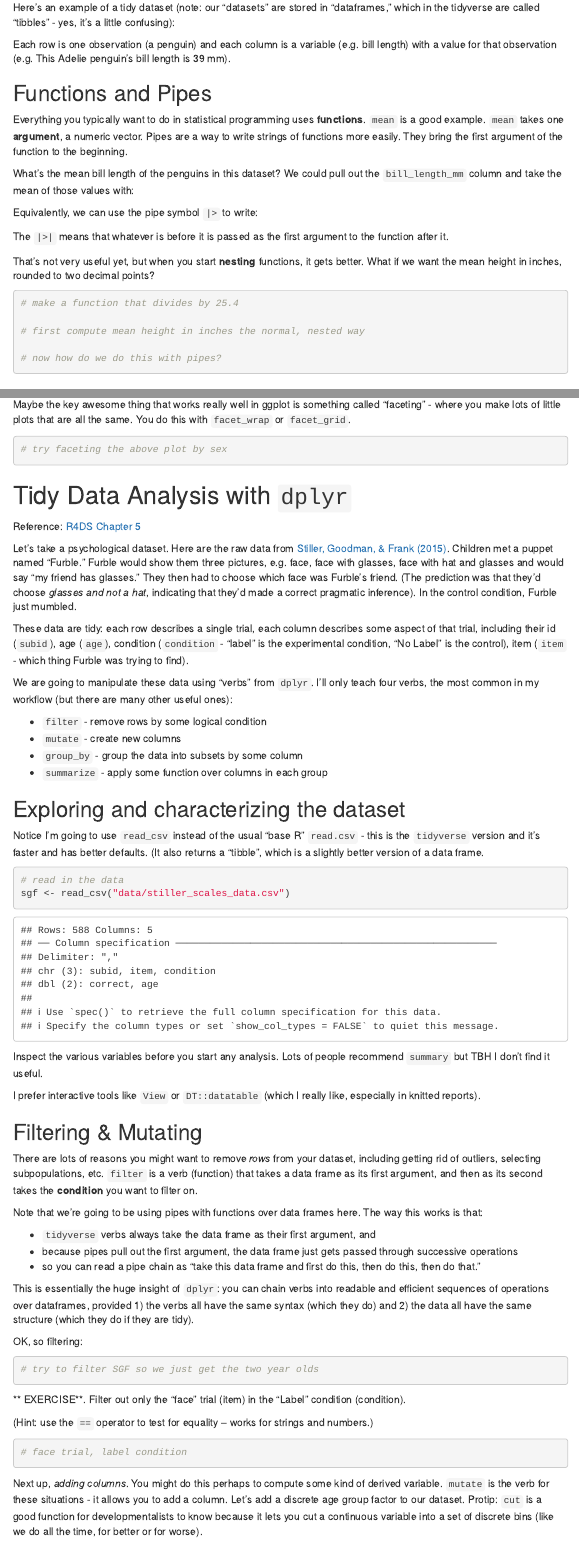
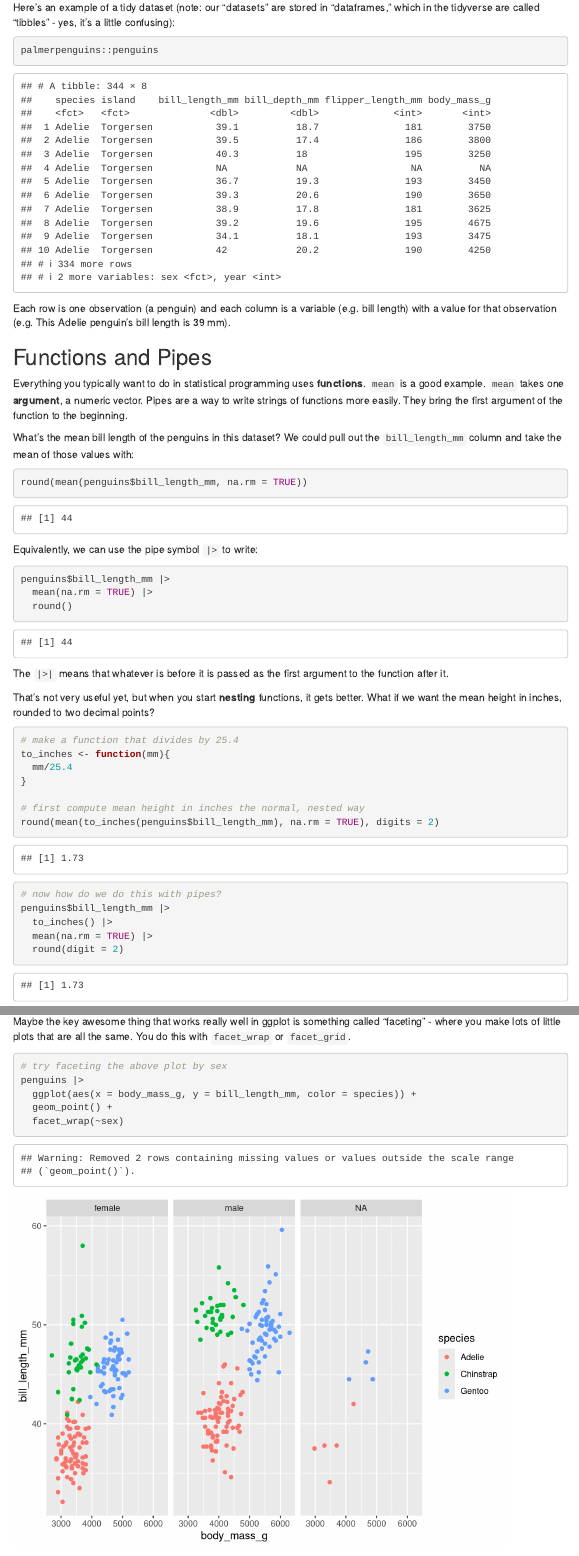
Before and after one commit to JMankewitz/r-tutorial, an R Markdown document (tutorial.Rmd): the page in a window 1100 px wide, from 1060 px down, and a second part further down, joined at a grey line. Rendered offline with R 4.5, knitr and Pandoc, with nearby package versions; menus at the side of the page are left out.

Commit message:
followed the workshop

````diff
--- a/tutorial.Rmd
+++ b/tutorial.Rmd
@@ -62,7 +62,7 @@ And if you know that data are formatted this way, then you can do amazing things
 Here's an example of a tidy dataset (note: our "datasets" are stored in "dataframes," which in the tidyverse are called "tibbles" - yes, it's a little confusing):
 
 ```{r}
-
+palmerpenguins::penguins
 ```
 
 Each row is one observation (a penguin) and each column is a variable (e.g. bill length) with a value for that observation (e.g. This Adelie penguin's bill length is 39 mm).
@@ -74,11 +74,15 @@ Everything you typically want to do in statistical programming uses **functions*
 What's the mean bill length of the penguins in this dataset? We could pull out the `bill_length_mm` column and take the mean of those values with:
 
 ```{r}
+round(mean(penguins$bill_length_mm, na.rm = TRUE))
 ```
 
 Equivalently, we can use the pipe symbol `|>` to write:
 
 ```{r}
+penguins$bill_length_mm |>
+  mean(na.rm = TRUE) |>
+  round()
 
 ```
 
@@ -89,10 +93,19 @@ That's not very useful yet, but when you start **nesting** functions, it gets be
 
 ```{r}
 # make a function that divides by 25.4
+to_inches <- function(mm){
+  mm/25.4
+}
 
 # first compute mean height in inches the normal, nested way
+round(mean(to_inches(penguins$bill_length_mm), na.rm = TRUE), digits = 2)
 
 # now how do we do this with pipes?
+penguins$bill_length_mm |>
+  to_inches() |>
+  mean(na.rm = TRUE) |>
+  round(digit = 2)
+
 
 ```
 
@@ -118,6 +134,10 @@ Maybe the key awesome thing that works really well in ggplot is something called
 
 ```{r}
 # try faceting the above plot by sex
+penguins |>
+  ggplot(aes(x = body_mass_g, y = bill_length_mm, color = species)) +
+  geom_point() +
+  facet_wrap(~sex)
 
 ```
 
````
Also changed, not shown: tutorial.Rmd (5 more changed lines).
